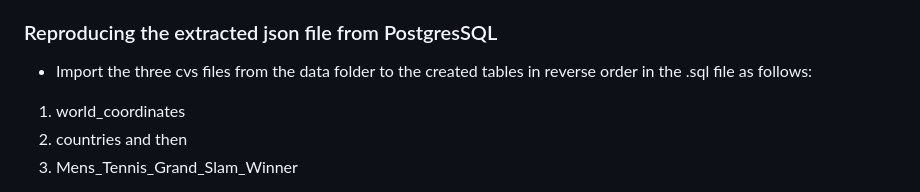
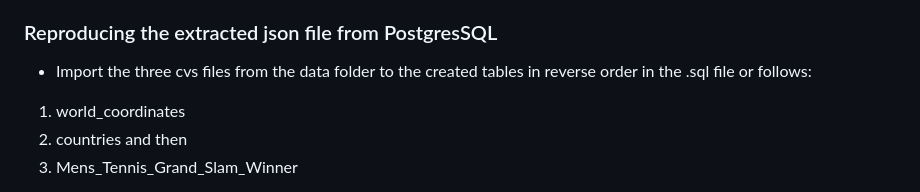
Before and after one commit to RachaelInnes/Project_3_Mens-Tennis, a Markdown page: README.md, the part around the change. Rendered like a GitHub page.

```diff
--- a/README.md
+++ b/README.md
@@ -29,7 +29,7 @@ In our data visualization project, we prioritized ethical considerations to ensu
  restriction.
 
  ### Reproducing the extracted json file from PostgresSQL
- - Import the three cvs files from the data folder to the created tables in reverse order in the .sql file as follows:
+ - Import the three cvs files from the data folder to the created tables in reverse order in the .sql file or follows:
   1. world_coordinates
   2. countries and then
   3. Mens_Tennis_Grand_Slam_Winner
```
